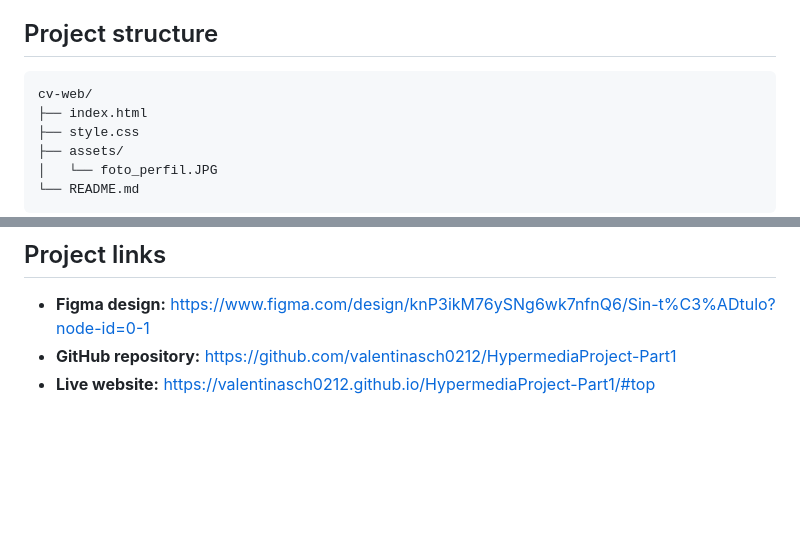
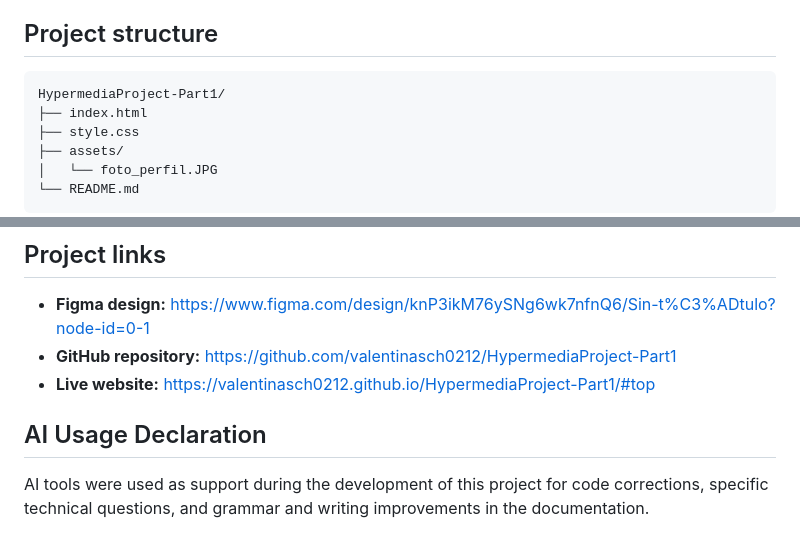
Before and after one commit to valentinasch0212/HypermediaProject-Part1, a Markdown page: README.md, 2 parts joined by grey strips. GitHub-like rendering; blank space fills up the shorter version.

Commit message:
Add AI Usage Declaration to README
Added a section to declare the use of AI tools in project development.

````diff
--- a/README.md
+++ b/README.md
@@ -45,7 +45,7 @@ The Skills & Languages section uses a two-column Flexbox layout to present relat
 ## Project structure
 
 ```text
-cv-web/
+HypermediaProject-Part1/
 ├── index.html
 ├── style.css
 ├── assets/
@@ -62,3 +62,7 @@ Open `index.html` in a web browser, or use the Live Server extension in Visual S
 - **Figma design:** https://www.figma.com/design/knP3ikM76ySNg6wk7nfnQ6/Sin-t%C3%ADtulo?node-id=0-1
 - **GitHub repository:** https://github.com/valentinasch0212/HypermediaProject-Part1
 - **Live website:** https://valentinasch0212.github.io/HypermediaProject-Part1/#top
+
+## AI Usage Declaration
+
+AI tools were used as support during the development of this project for code corrections, specific technical questions, and grammar and writing improvements in the documentation.
````
